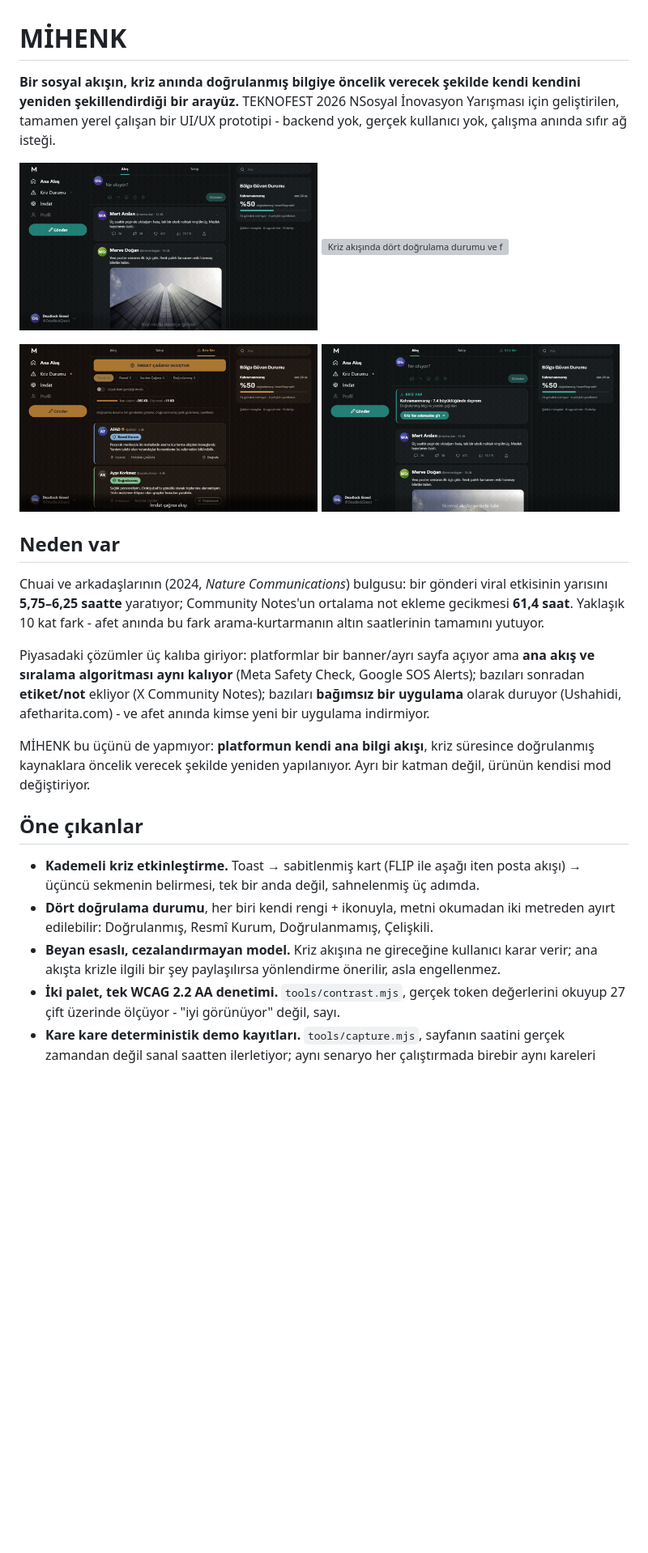
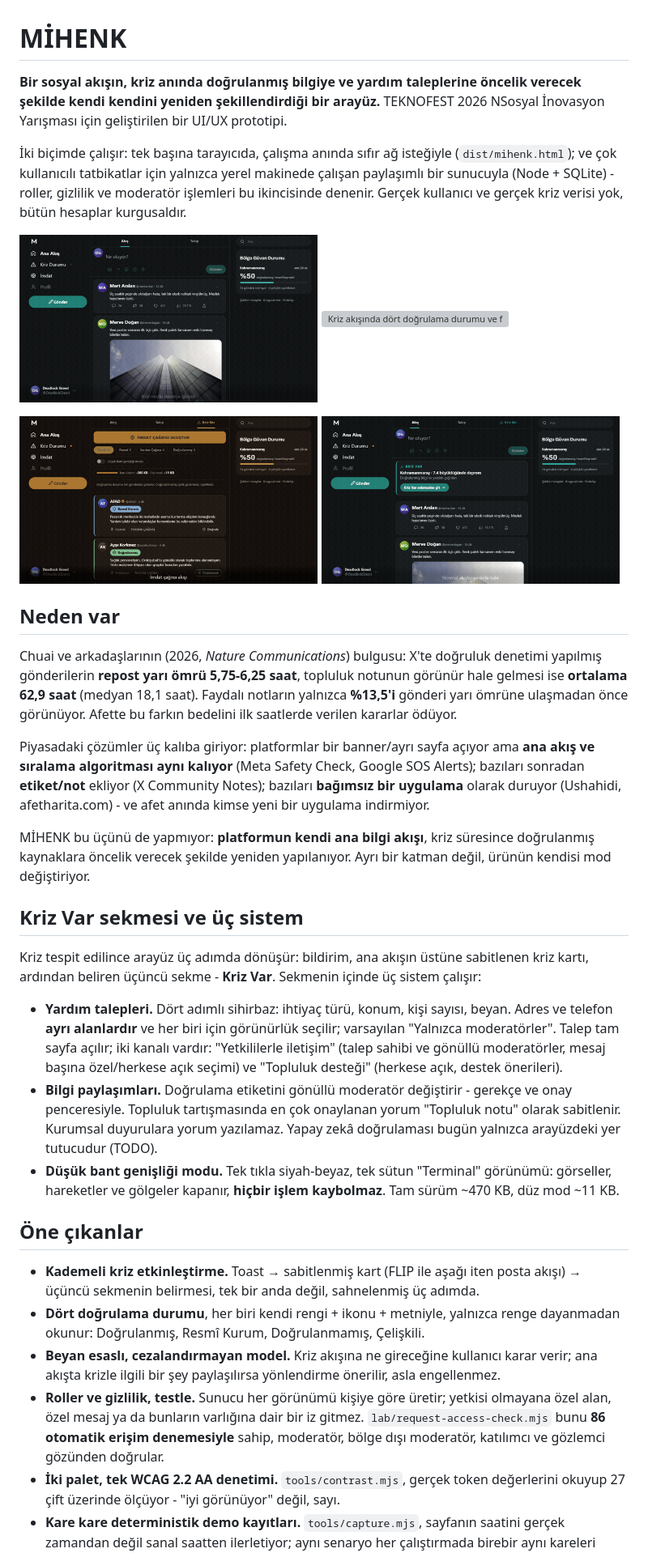
Before and after one commit to erencanakyuz/mihenk, a Markdown page: README.md, the part around one of its changes. Shown at 81% size. GitHub-like rendering; blank space fills up the shorter version; grey boxes are pictures that could not be loaded.

```diff
--- a/README.md
+++ b/README.md
@@ -1,9 +1,14 @@
 # MİHENK
 
-**Bir sosyal akışın, kriz anında doğrulanmış bilgiye öncelik verecek şekilde
-kendi kendini yeniden şekillendirdiği bir arayüz.** TEKNOFEST 2026 NSosyal
-İnovasyon Yarışması için geliştirilen, tamamen yerel çalışan bir UI/UX
-prototipi - backend yok, gerçek kullanıcı yok, çalışma anında sıfır ağ isteği.
+**Bir sosyal akışın, kriz anında doğrulanmış bilgiye ve yardım taleplerine öncelik
+verecek şekilde kendi kendini yeniden şekillendirdiği bir arayüz.** TEKNOFEST 2026
+NSosyal İnovasyon Yarışması için geliştirilen bir UI/UX prototipi.
+
+İki biçimde çalışır: tek başına tarayıcıda, çalışma anında sıfır ağ isteğiyle
+(`dist/mihenk.html`); ve çok kullanıcılı tatbikatlar için yalnızca yerel makinede
+çalışan paylaşımlı bir sunucuyla (Node + SQLite) - roller, gizlilik ve moderatör
+işlemleri bu ikincisinde denenir. Gerçek kullanıcı ve gerçek kriz verisi yok,
+bütün hesaplar kurgusaldır.
 
 <p>
   <img src="assets/demos/activation.gif" width="49%" alt="Kriz modu etkinleşiyor: normal akış, bildirim, sabit kart, yeni sekme">
@@ -16,10 +21,11 @@ prototipi - backend yok, gerçek kullanıcı yok, çalışma anında sıfır ağ
 
 ## Neden var
 
-Chuai ve arkadaşlarının (2024, *Nature Communications*) bulgusu: bir gönderi
-viral etkisinin yarısını **5,75–6,25 saatte** yaratıyor; Community Notes'un
-ortalama not ekleme gecikmesi **61,4 saat**. Yaklaşık 10 kat fark - afet
-anında bu fark arama-kurtarmanın altın saatlerinin tamamını yutuyor.
+Chuai ve arkadaşlarının (2026, *Nature Communications*) bulgusu: X'te doğruluk
+denetimi yapılmış gönderilerin **repost yarı ömrü 5,75-6,25 saat**, topluluk
+notunun görünür hale gelmesi ise **ortalama 62,9 saat** (medyan 18,1 saat).
+Faydalı notların yalnızca **%13,5'i** gönderi yarı ömrüne ulaşmadan önce
+görünüyor. Afette bu farkın bedelini ilk saatlerde verilen kararlar ödüyor.
 
 Piyasadaki çözümler üç kalıba giriyor: platformlar bir banner/ayrı sayfa
 açıyor ama **ana akış ve sıralama algoritması aynı kalıyor** (Meta Safety
@@ -31,17 +37,41 @@ MİHENK bu üçünü de yapmıyor: **platformun kendi ana bilgi akışı**, kriz
 süresince doğrulanmış kaynaklara öncelik verecek şekilde yeniden yapılanıyor.
 Ayrı bir katman değil, ürünün kendisi mod değiştiriyor.
 
+## Kriz Var sekmesi ve üç sistem
+
+Kriz tespit edilince arayüz üç adımda dönüşür: bildirim, ana akışın üstüne
+sabitlenen kriz kartı, ardından beliren üçüncü sekme - **Kriz Var**. Sekmenin
+içinde üç sistem çalışır:
+
+- **Yardım talepleri.** Dört adımlı sihirbaz: ihtiyaç türü, konum, kişi sayısı,
+  beyan. Adres ve telefon **ayrı alanlardır** ve her biri için görünürlük
+  seçilir; varsayılan "Yalnızca moderatörler". Talep tam sayfa açılır; iki
+  kanalı vardır: "Yetkililerle iletişim" (talep sahibi ve gönüllü moderatörler,
+  mesaj başına özel/herkese açık seçimi) ve "Topluluk desteği" (herkese açık,
+  destek önerileri).
+- **Bilgi paylaşımları.** Doğrulama etiketini gönüllü moderatör değiştirir -
+  gerekçe ve onay penceresiyle. Topluluk tartışmasında en çok onaylanan yorum
+  "Topluluk notu" olarak sabitlenir. Kurumsal duyurulara yorum yazılamaz.
+  Yapay zekâ doğrulaması bugün yalnızca arayüzdeki yer tutucudur (TODO).
+- **Düşük bant genişliği modu.** Tek tıkla siyah-beyaz, tek sütun "Terminal"
+  görünümü: görseller, hareketler ve gölgeler kapanır, **hiçbir işlem
+  kaybolmaz**. Tam sürüm ~470 KB, düz mod ~11 KB.
+
 ## Öne çıkanlar
 
 - **Kademeli kriz etkinleştirme.** Toast → sabitlenmiş kart (FLIP ile aşağı
   iten posta akışı) → üçüncü sekmenin belirmesi, tek bir anda değil, sahnelenmiş
   üç adımda.
-- **Dört doğrulama durumu**, her biri kendi rengi + ikonuyla, metni okumadan
-  iki metreden ayırt edilebilir: Doğrulanmış, Resmî Kurum, Doğrulanmamış,
-  Çelişkili.
+- **Dört doğrulama durumu**, her biri kendi rengi + ikonu + metniyle, yalnızca
+  renge dayanmadan okunur: Doğrulanmış, Resmî Kurum, Doğrulanmamış, Çelişkili.
 - **Beyan esaslı, cezalandırmayan model.** Kriz akışına ne gireceğine kullanıcı
   karar verir; ana akışta krizle ilgili bir şey paylaşılırsa yönlendirme
   önerilir, asla engellenmez.
+- **Roller ve gizlilik, testle.** Sunucu her görünümü kişiye göre üretir;
+  yetkisi olmayana özel alan, özel mesaj ya da bunların varlığına dair bir iz
+  gitmez. `lab/request-access-check.mjs` bunu **86 otomatik erişim denemesiyle**
+  sahip, moderatör, bölge dışı moderatör, katılımcı ve gözlemci gözünden
+  doğrular.
 - **İki palet, tek WCAG 2.2 AA denetimi.** `tools/contrast.mjs`, gerçek token
   değerlerini okuyup 27 çift üzerinde ölçüyor - "iyi görünüyor" değil, sayı.
 - **Kare kare deterministik demo kayıtları.** `tools/capture.mjs`, sayfanın
```
Also changed, not shown: other parts of README.md (+59 -29 lines).
